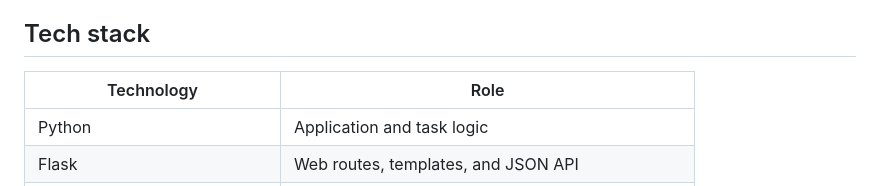
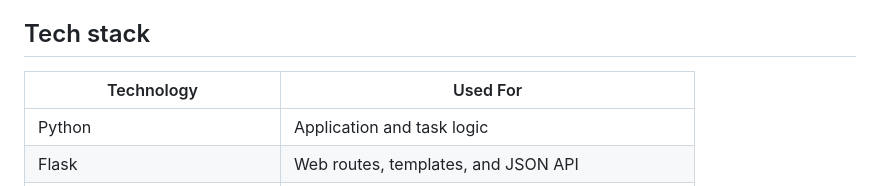
Before and after one commit to jayeshdawani/BatchStock, a Markdown page: README.md, the part around the change. Rendered like a GitHub page.

```diff
--- a/README.md
+++ b/README.md
@@ -24,7 +24,7 @@ BatchDock is a lightweight local batch-processing portal inspired by research-co
 
 ## Tech stack
 
-| Technology | Role |
+| Technology | Used For |
 | --- | --- |
 | Python | Application and task logic |
 | Flask | Web routes, templates, and JSON API |
```
